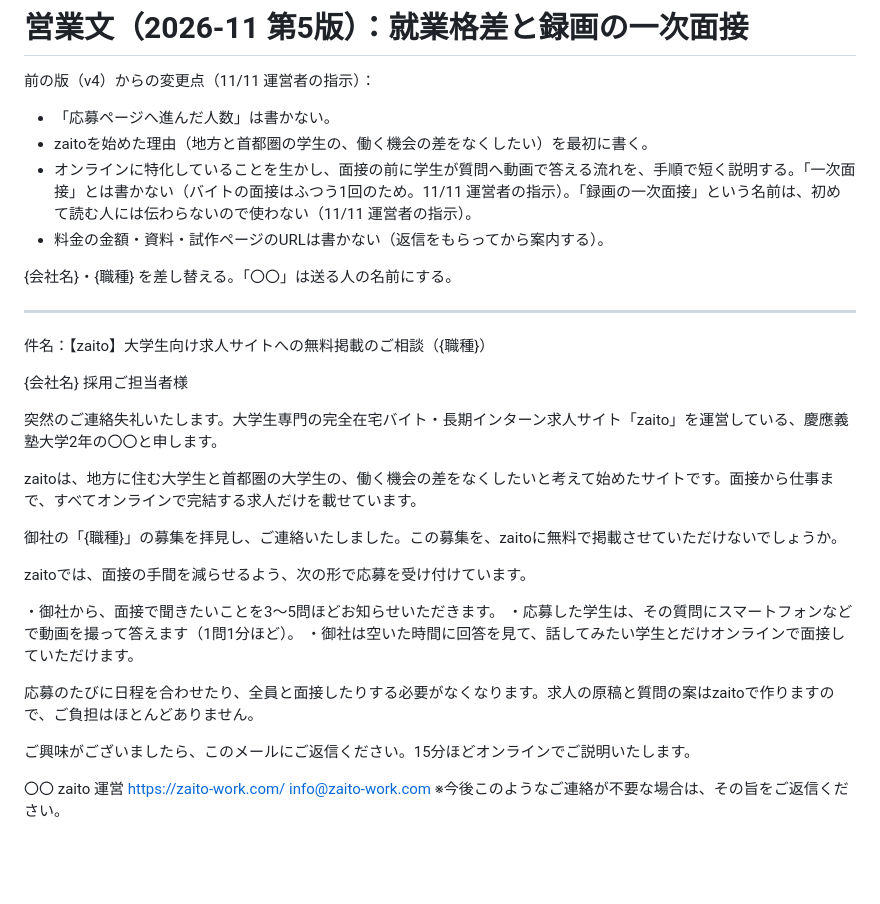
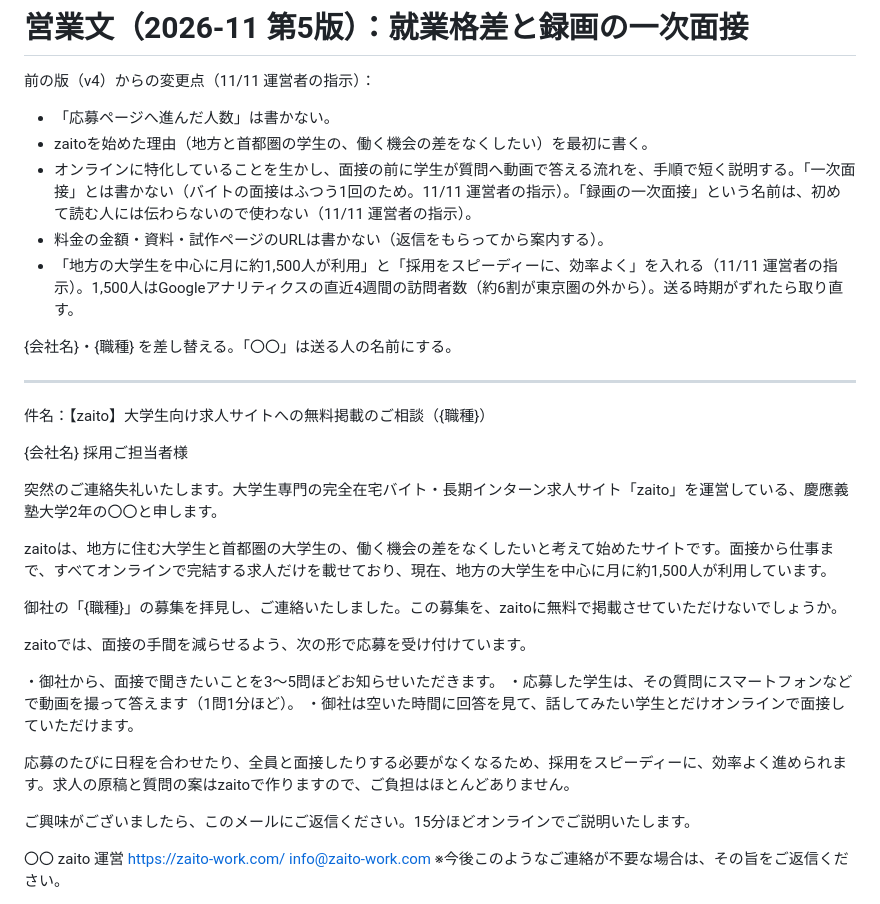
Before and after one commit to okonomidonn/test, a Markdown page: sales/営業文_2026-11_v5_就業格差と録画面接.md, the part around the change. Rendered like a GitHub page; blank space fills up the shorter version.

Commit message:
営業文の第5版に、利用者数（地方の大学生を中心に月約1,500人）と、採用をスピーディーに進められることを足す
Co-Authored-By: Claude Opus 5.5 <noreply@anthropic.com>
Claude-Session: https://claude.ai/code/session_01Nc8VBXCZiKQdU3ws5s6smf

```diff
--- a/sales/営業文_2026-11_v5_就業格差と録画面接.md
+++ b/sales/営業文_2026-11_v5_就業格差と録画面接.md
@@ -5,6 +5,7 @@
 - zaitoを始めた理由（地方と首都圏の学生の、働く機会の差をなくしたい）を最初に書く。
 - オンラインに特化していることを生かし、面接の前に学生が質問へ動画で答える流れを、手順で短く説明する。「一次面接」とは書かない（バイトの面接はふつう1回のため。11/11 運営者の指示）。「録画の一次面接」という名前は、初めて読む人には伝わらないので使わない（11/11 運営者の指示）。
 - 料金の金額・資料・試作ページのURLは書かない（返信をもらってから案内する）。
+- 「地方の大学生を中心に月に約1,500人が利用」と「採用をスピーディーに、効率よく」を入れる（11/11 運営者の指示）。1,500人はGoogleアナリティクスの直近4週間の訪問者数（約6割が東京圏の外から）。送る時期がずれたら取り直す。
 
 {会社名}・{職種} を差し替える。「〇〇」は送る人の名前にする。
 
@@ -17,7 +18,7 @@
 
 突然のご連絡失礼いたします。大学生専門の完全在宅バイト・長期インターン求人サイト「zaito」を運営している、慶應義塾大学2年の〇〇と申します。
 
-zaitoは、地方に住む大学生と首都圏の大学生の、働く機会の差をなくしたいと考えて始めたサイトです。面接から仕事まで、すべてオンラインで完結する求人だけを載せています。
+zaitoは、地方に住む大学生と首都圏の大学生の、働く機会の差をなくしたいと考えて始めたサイトです。面接から仕事まで、すべてオンラインで完結する求人だけを載せており、現在、地方の大学生を中心に月に約1,500人が利用しています。
 
 御社の「{職種}」の募集を拝見し、ご連絡いたしました。この募集を、zaitoに無料で掲載させていただけないでしょうか。
 
@@ -27,7 +28,7 @@ zaitoでは、面接の手間を減らせるよう、次の形で応募を受け
 ・応募した学生は、その質問にスマートフォンなどで動画を撮って答えます（1問1分ほど）。
 ・御社は空いた時間に回答を見て、話してみたい学生とだけオンラインで面接していただけます。
 
-応募のたびに日程を合わせたり、全員と面接したりする必要がなくなります。求人の原稿と質問の案はzaitoで作りますので、ご負担はほとんどありません。
+応募のたびに日程を合わせたり、全員と面接したりする必要がなくなるため、採用をスピーディーに、効率よく進められます。求人の原稿と質問の案はzaitoで作りますので、ご負担はほとんどありません。
 
 ご興味がございましたら、このメールにご返信ください。15分ほどオンラインでご説明いたします。
 
```
